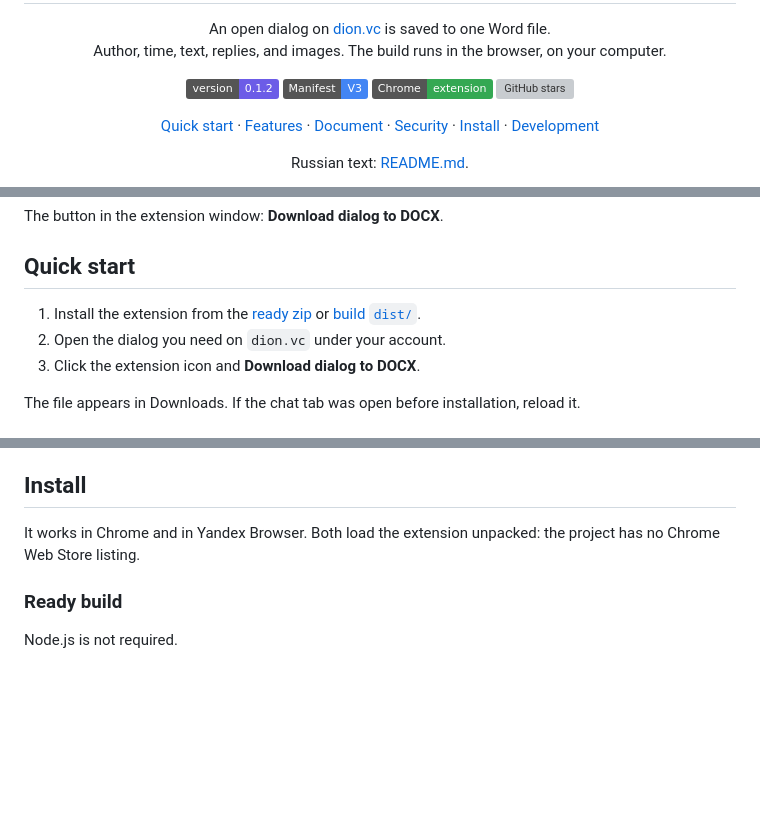
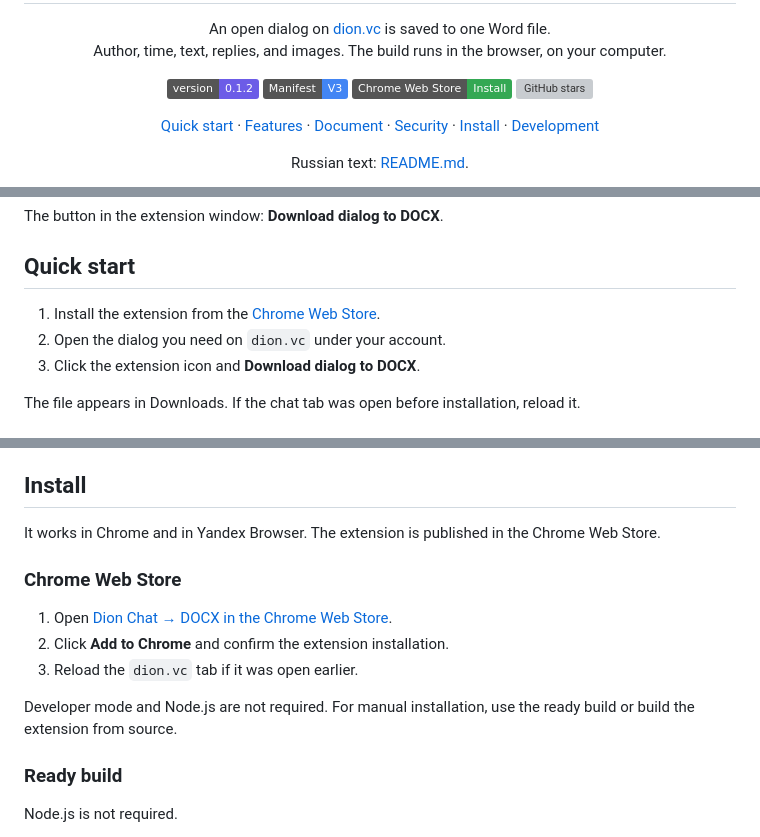
Before and after one commit to DrRamm/dion2docx, a Markdown page: README.en.md, 3 parts joined by grey strips. Drawn GitHub-style; badges without logos; blank space fills up the shorter version; grey boxes are pictures that could not be loaded.

```diff
--- a/README.en.md
+++ b/README.en.md
@@ -12,7 +12,7 @@
 <p align="center">
   <img alt="Version 0.1.2" src="https://img.shields.io/badge/version-0.1.2-6C5CE7">
   <img alt="Manifest V3" src="https://img.shields.io/badge/Manifest-V3-4285F4">
-  <img alt="Chrome extension" src="https://img.shields.io/badge/Chrome-extension-34A853?logo=googlechrome&logoColor=white">
+  <a href="https://chromewebstore.google.com/detail/effedlniejdilkgjdccmbmomhpolcgbc"><img alt="Install from Chrome Web Store" src="https://img.shields.io/badge/Chrome_Web_Store-Install-34A853?logo=googlechrome&logoColor=white"></a>
   <a href="https://github.com/DrRamm/dion2docx/stargazers"><img alt="GitHub stars" src="https://img.shields.io/github/stars/DrRamm/dion2docx?style=flat&logo=github"></a>
 </p>
 
@@ -90,7 +90,7 @@ The button in the extension window: **Download dialog to DOCX**.
 
 ## Quick start
 
-1. Install the extension from the [ready zip](#ready-build) or [build `dist/`](#build-from-source).
+1. Install the extension from the [Chrome Web Store](https://chromewebstore.google.com/detail/effedlniejdilkgjdccmbmomhpolcgbc).
 2. Open the dialog you need on `dion.vc` under your account.
 3. Click the extension icon and **Download dialog to DOCX**.
 
@@ -130,7 +130,15 @@ The correspondence stays with you.
 
 ## Install
 
-It works in Chrome and in Yandex Browser. Both load the extension unpacked: the project has no Chrome Web Store listing.
+It works in Chrome and in Yandex Browser. The extension is published in the Chrome Web Store.
+
+### Chrome Web Store
+
+1. Open [Dion Chat → DOCX in the Chrome Web Store](https://chromewebstore.google.com/detail/effedlniejdilkgjdccmbmomhpolcgbc).
+2. Click **Add to Chrome** and confirm the extension installation.
+3. Reload the `dion.vc` tab if it was open earlier.
+
+Developer mode and Node.js are not required. For manual installation, use the ready build or build the extension from source.
 
 ### Ready build
 
```
Also changed, not shown: README.md (+11 -3 lines).
